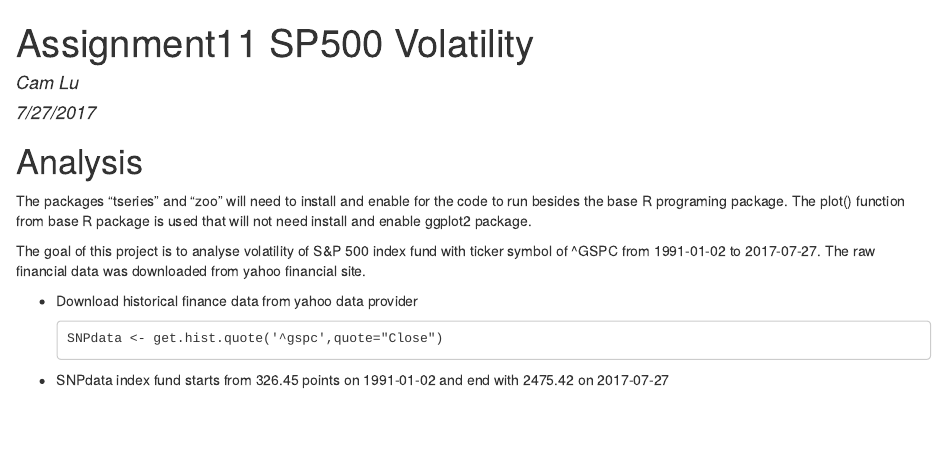
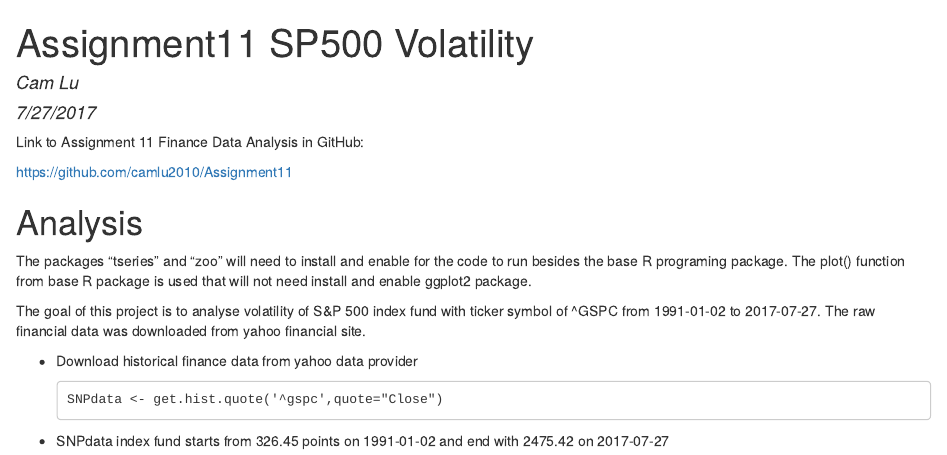
Before and after one commit to camlu2010/Assignment11, an R Markdown document (Assignment11.Rmd): the page in a window 1100 px wide, from its top. The pictures show the output file Assignment11.html that the author committed with the source, opened offline.

Commit message:
Modified to add the link to github in R markdown file

```diff
--- a/Assignment11.Rmd
+++ b/Assignment11.Rmd
@@ -7,6 +7,9 @@ output:
     keep_md: true
 ---
 
+Link to Assignment 11 Finance Data Analysis in GitHub:
+
+https://github.com/camlu2010/Assignment11
 
 # Analysis
 The packages "tseries" and "zoo" will need to install and enable for the code to run besides the base R programing package. The plot() function from base R package is used that will not need install and enable ggplot2 package.
```
Also changed, not shown: Assignment11.html, Assignment11.md.
